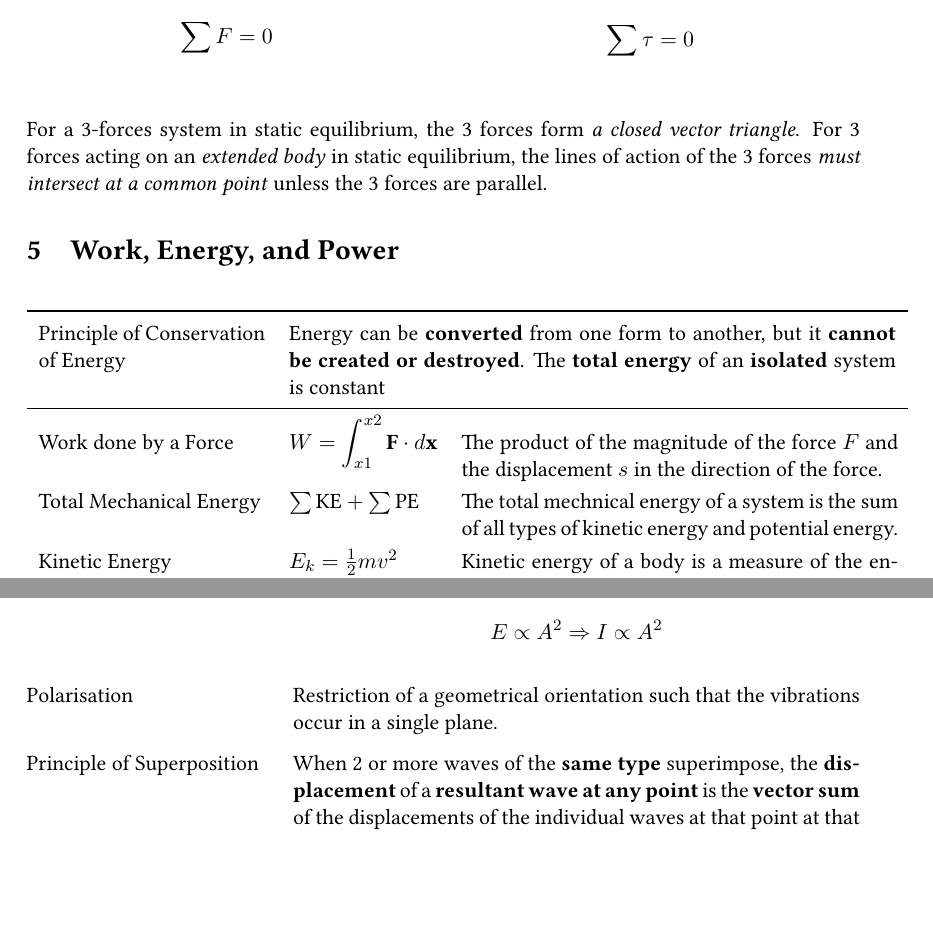
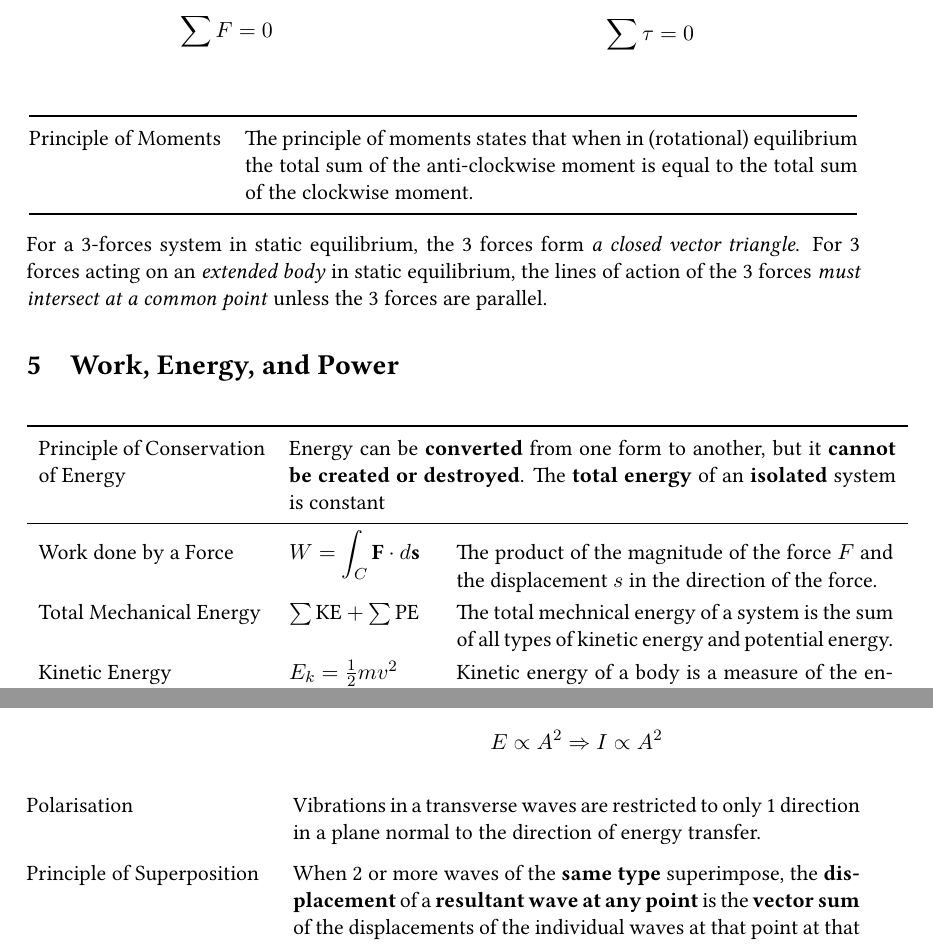
Before and after one commit to oliverli/A-Level-Notes, a LaTeX document (Physics Definitions/PhysicsDefn.tex): two parts of pages 4 and 7 of 18, joined at a grey line, cut so that both start at the same text, the shorter picture padded with empty space. Compiled offline with pdfLaTeX.

Commit message:
fixed some errors

```diff
--- a/Physics Definitions/PhysicsDefn.tex
+++ b/Physics Definitions/PhysicsDefn.tex
@@ -118,6 +119,15 @@
 				1. \textbf{Translational equilibrium} \par The \textbf{net external} force acting on the body is zero. $$\sum F = 0$$ & 2. \textbf{Rotational Equilibrium} \par The \textbf{net torque} on the body about \textbf{\underline{ANY} point} is zero. $$\sum \tau = 0$$ \vspace*{-\baselineskip} \\
 			\end{tabular}
 
+			\begin{center}
+				\renewcommand{\arraystretch}{1.2}
+				\begin{tabular}{@{} l p{10.8cm} @{}}
+					\toprule
+					Principle of Moments & The principle of moments states that when in (rotational) equilibrium the total sum of the anti-clockwise moment is equal to the total sum of the clockwise moment. \\
+					\bottomrule
+				\end{tabular}
+			\end{center}
+
 			For a 3-forces system in static equilibrium, the 3 forces form \textit{a closed vector triangle}. For 3 forces acting on an \textit{extended body} in static equilibrium, the lines of action of the 3 forces \textit{must intersect at a common point} unless the 3 forces are parallel.
 	\section{Work, Energy, and Power}
 		\begin{center}
@@ -126,7 +136,7 @@
 				\toprule
 				Principle of Conservation of Energy & \multicolumn{2}{p{10.7cm}}{Energy can be \textbf{converted} from one form to another, but it \textbf{cannot be created or destroyed}. The \textbf{total energy} of an \textbf{isolated} system is constant}\\
 				\midrule
-				Work done by a Force & $\displaystyle W=\int_{x1}^{x2} \textbf{F} \cdot d\textbf{x} $ & The product of the magnitude of the force $F$ and the displacement $s$ in the direction of the force. \\
+				Work done by a Force & $\displaystyle W=\int_{C}^{} \textbf{F} \cdot d\textbf{s} $ & The product of the magnitude of the force $F$ and the displacement $s$ in the direction of the force. \\
 				Total Mechanical Energy & $\sum \textrm{KE} + \sum \textrm{PE}$ & The total mechnical energy of a system is the sum of all types of kinetic energy and potential energy. \\
 				Kinetic Energy & $E_k = \frac{1}{2}mv^2$ & Kinetic energy of a body is a measure of the energy possessed by the body by virtue of its motion.\\
 				Potential Energy & --- & The amount of work that was done on a body to give it that position. \par It is a measure of the energy possessed by the body by virtue of its position or the arrangement of the system that it is part of. [There are 3 types: Elastic, Gravitational and Electrical]\\
@@ -195,7 +205,7 @@
 			$\rightarrow$ Transverse Waves & Progressive wave in which particles or fields oscillate perpendicular to direction of wave propagation. \\
 			$\rightarrow$ Longitudinal Waves & Progressive wave in which particles oscillate parallel to direction of wave propagation. \\
 			Intensity & Power per unit area $$E \propto A^2 \Rightarrow I \propto A^2$$ \vspace*{-\baselineskip}\\
-			Polarisation & Restriction of a geometrical orientation such that the vibrations occur in a single plane. \\
+			Polarisation & Vibrations in a transverse waves are restricted to only 1 direction in a plane normal to the direction of energy transfer. \\
 			Principle of Superposition & When 2 or more waves of the \textbf{same type} superimpose, the \textbf{displacement} of a \textbf{resultant wave at any point} is the \textbf{vector sum} of the displacements of the individual waves at that point at that instant.\\
 			Stationary/Standing Waves & Formed when 2 \textbf{similar} waves of \textbf{same speed, frequency and amplitude} travelling towards each other in \textbf{opposite} directions superimpose. \\
 			Interference & The overlap of 2 or more waves to give a resultant wave whose displacement at every point at any time is given by the Principle of Superposition. \par $\Rightarrow$ Conditions: (i) Same kind of waves; (ii) overlap\\
```
Also changed, not shown: Physics Definitions/PhysicsDefn.pdf, Physics Definitions/PhysicsDefn.tex (3 more changed lines).
